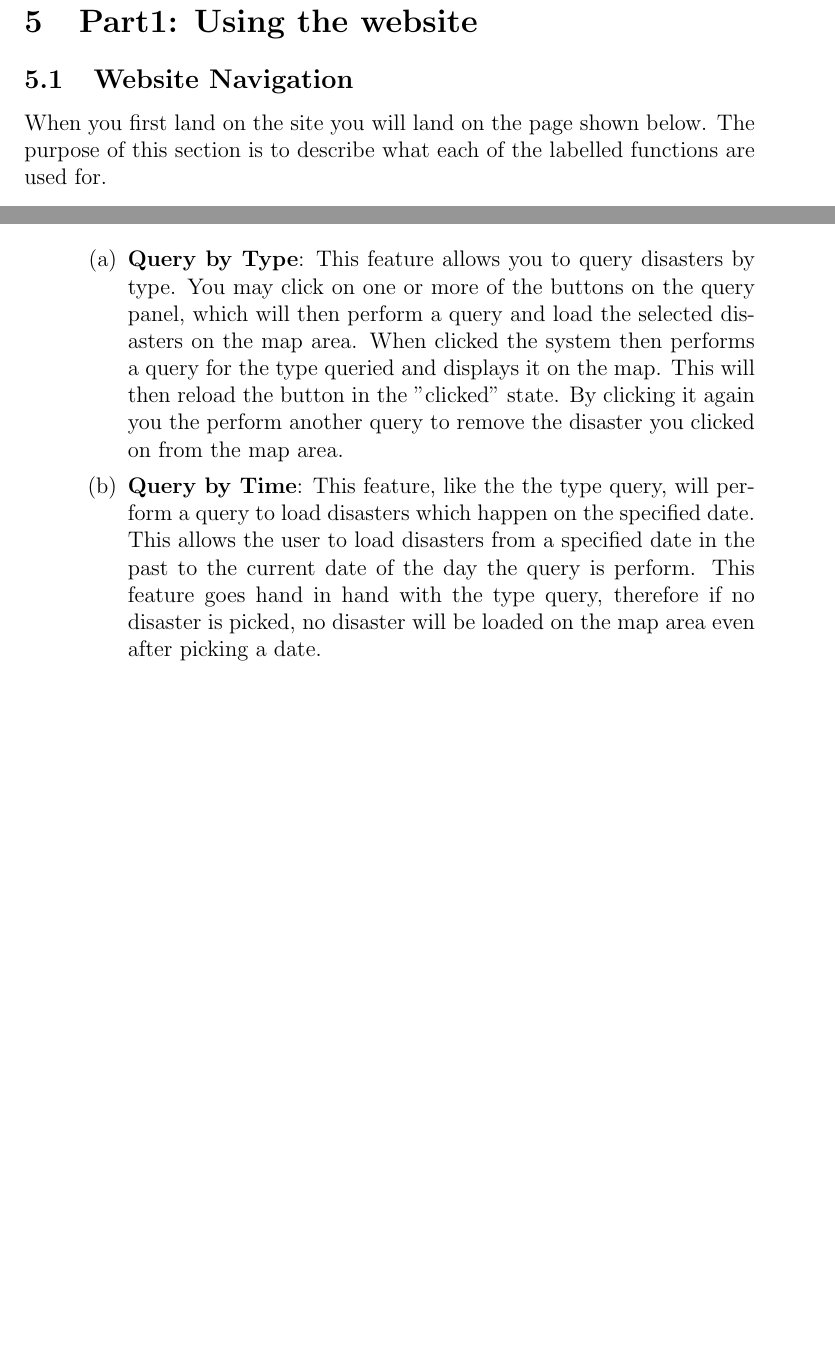
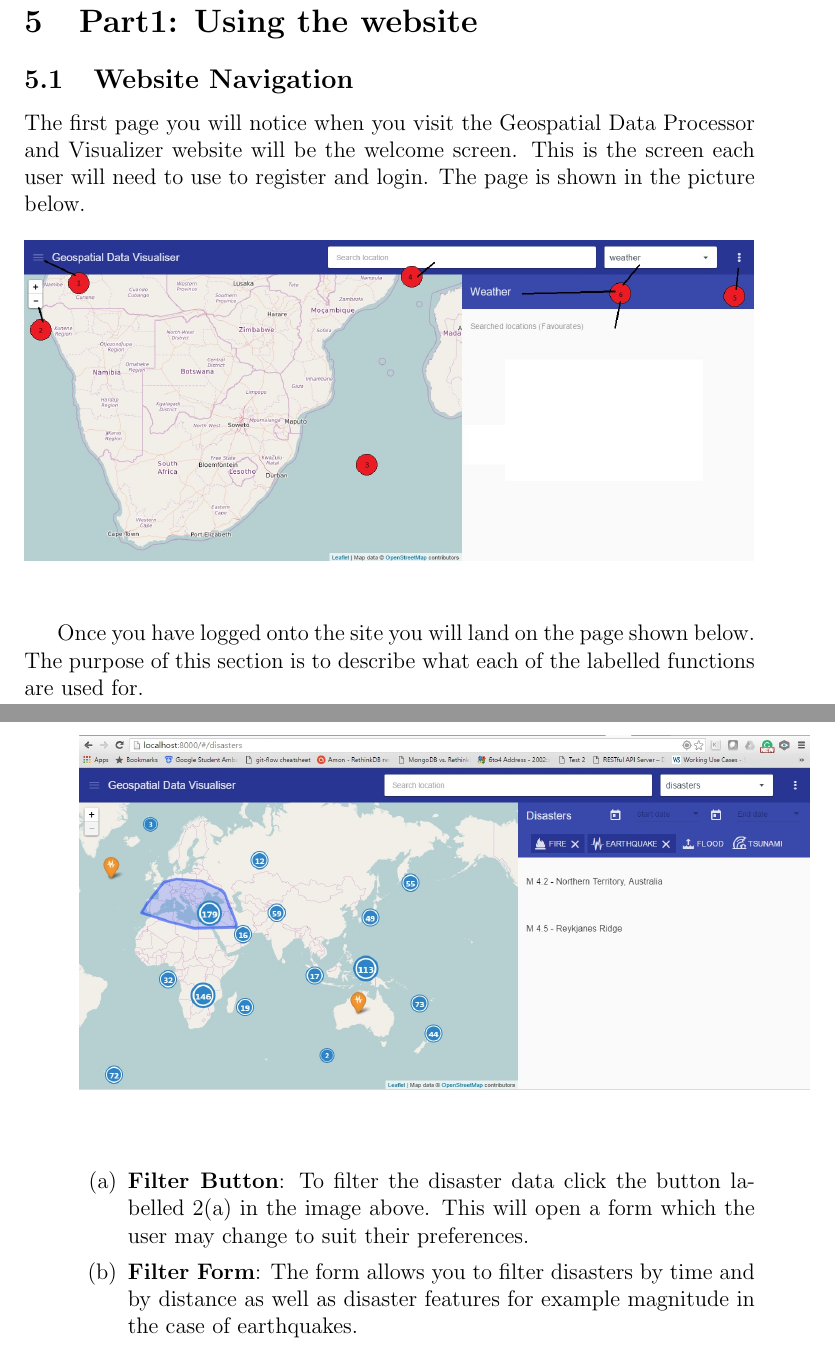
Before and after one commit to Coeus2016/GeospatialDataProcessorVisualiser_documentation, a LaTeX document (UserManual/UserManual.tex, which reads UserManual/features.tex, UserManual/navigation.tex): two parts of pages 6 and 11 of 18 before the commit and two parts of pages 6 and 13 of 19 after it, joined at a grey line, cut so that both start at the same text, the shorter picture padded with empty space. Compiled offline with pdfLaTeX.

Commit message:
Udpates User Manual

```diff
--- a/UserManual/features.tex
+++ b/UserManual/features.tex
@@ -20,5 +20,3 @@ Once you have loaded the disaster center, you will land on the page shown in the
 		\item \textbf{List of disasters} : This part of the center will show the list of disasters that are currently displayed on the map area. It will allow the user to load more information about each disaster displayed on the map area. For example, if a user decides to show earthquakes as shown in the figure below. The earthquakes or any disaster for that matter will be loaded on to the map area. The blue icons show a number of disasters clustered in a specific range of area the blue icon lays over. Each individual disaster then has its own type of icon. Earthquakes shown by yellow icons, fires by red etc. As you may see from the figure below, only the individual disasters are shown on the list. \\[0.5cm]
 		\includegraphics[width=\textwidth]{disaster3} \\[0.5cm]
 		By moving the map to another location you then refresh the list by loading the disaster currently visible on the map area.
-		\item \textbf{Query Features}
-		This section describes how the query features may be used.
@@ -25,4 +27,5 @@ Once you have loaded the disaster center, you will land on the page shown in the
+		\includegraphics[width=\textwidth]{disaster4} \\[0.5cm]
 		\begin{enumerate}
-		\item \textbf{Query by Type}: This feature allows you to query disasters by type. You may click on one or more of the buttons on the query panel, which will then perform a query and load the selected disasters on the map area. When clicked the system then performs a query for the type queried and displays it on the map. This will then reload the button in the "clicked" state. By clicking it again you the perform another query to remove the disaster you clicked on from the map area.
-		\item \textbf{Query by Time}: This feature, like the the type query, will perform a query to load disasters which happen on the specified date. This allows the user to load disasters from a specified date in the past to the current date of the day the query is perform. This feature goes hand in hand with the type query, therefore if no disaster is picked, no disaster will be loaded  on the map area even after picking a date.
+		\item \textbf{Filter Button}: To filter the disaster data click the button labelled 2(a) in the image above. This will open a form which the user may change to suit their preferences.
+		\item \textbf{Filter Form}: The form allows you to filter disasters by time and by distance as well as disaster features for example magnitude in the case of earthquakes.
 		\end{enumerate}
--- a/UserManual/navigation.tex
+++ b/UserManual/navigation.tex
@@ -1,3 +1,5 @@
-When you first land on the site you will land on the page shown below. The purpose of this section is to describe what each of the labelled functions are used for. \\[0.5cm]
+The first page you will notice when you visit the Geospatial Data Processor and Visualizer website will be the welcome screen. This is the screen each user will need to use to register and login. The page is shown in the picture below.\\[0.5cm]
 \includegraphics[width=\textwidth]{landingPage} \\[0.5cm]
 
+
+Once you have logged onto the site you will land on the page shown below. The purpose of this section is to describe what each of the labelled functions are used for. \\[0.5cm]
```
Also changed, not shown: UserManual/features.tex (8 more changed lines), UserManual/navigation.tex (5 more changed lines).
